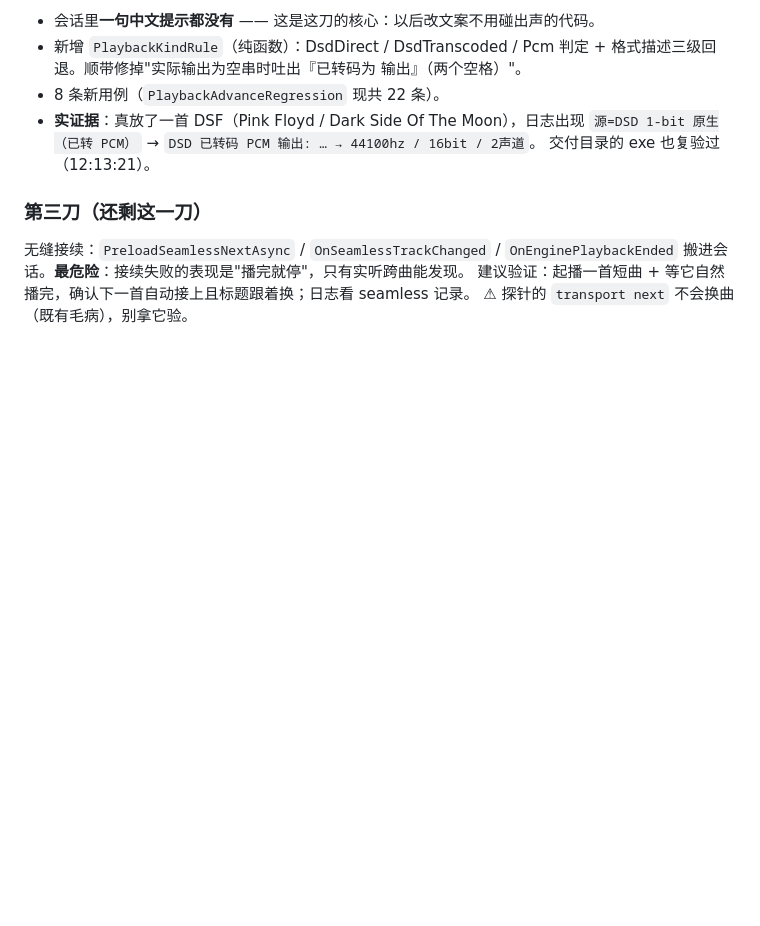
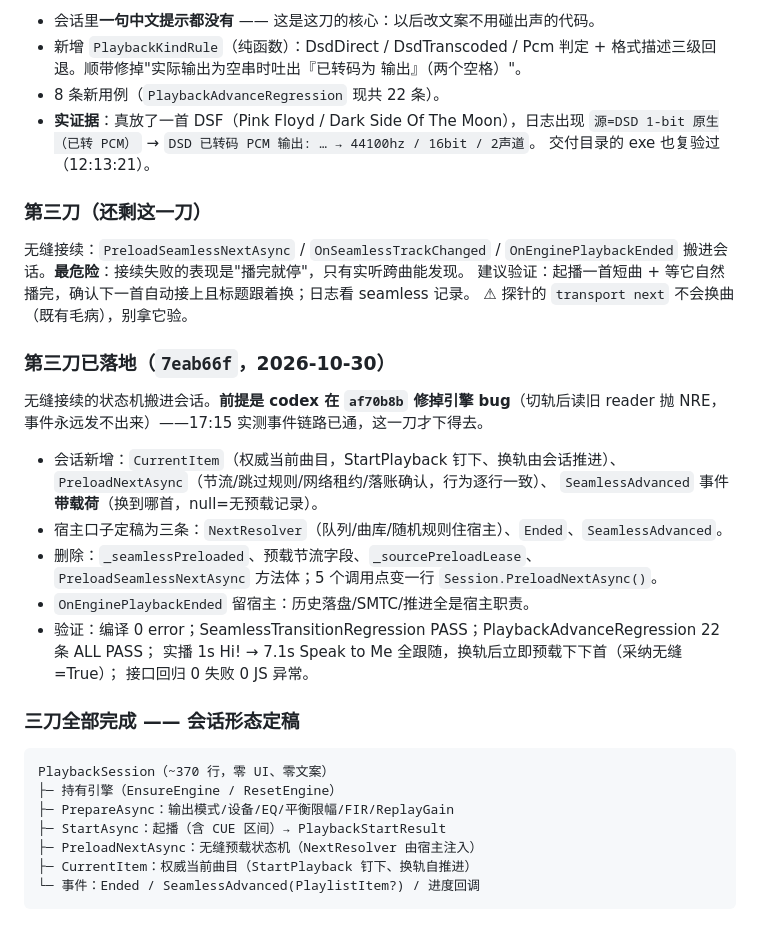
Before and after one commit to Celeste-114514/CelesteMusicPlayer, a Markdown page: collab/PLAN-2026-10-30-w13-playback-session.md, the part around the change. GitHub-like rendering; blank space fills up the shorter version.

Commit message:
docs: cut 3 is in - the three-cut playback session plan is complete

````diff
--- a/collab/PLAN-2026-10-30-w13-playback-session.md
+++ b/collab/PLAN-2026-10-30-w13-playback-session.md
@@ -173,3 +173,31 @@ internal sealed record StartOptions(double StartSeconds = 0, bool PauseAfter = f
 搬进会话。**最危险**：接续失败的表现是"播完就停"，只有实听跨曲能发现。
 建议验证：起播一首短曲 + 等它自然播完，确认下一首自动接上且标题跟着换；日志看 seamless 记录。
 ⚠ 探针的 `transport next` 不会换曲（既有毛病），别拿它验。
+
+### 第三刀已落地（`7eab66f`，2026-10-30）
+
+无缝接续的状态机搬进会话。**前提是 codex 在 `af70b8b` 修掉引擎 bug**（切轨后读旧 reader
+抛 NRE，事件永远发不出来）——17:15 实测事件链路已通，这一刀才下得去。
+
+- 会话新增：`CurrentItem`（权威当前曲目，StartPlayback 钉下、换轨由会话推进）、
+  `PreloadNextAsync`（节流/跳过规则/网络租约/落账确认，行为逐行一致）、
+  `SeamlessAdvanced` 事件**带载荷**（换到哪首，null=无预载记录）。
+- 宿主口子定稿为三条：`NextResolver`（队列/曲库/随机规则住宿主）、`Ended`、`SeamlessAdvanced`。
+- 删除：`_seamlessPreloaded`、预载节流字段、`_sourcePreloadLease`、`PreloadSeamlessNextAsync`
+  方法体；5 个调用点变一行 `Session.PreloadNextAsync()`。
+- `OnEnginePlaybackEnded` 留宿主：历史落盘/SMTC/推进全是宿主职责。
+- 验证：编译 0 error；SeamlessTransitionRegression PASS；PlaybackAdvanceRegression 22 条 ALL PASS；
+  实播 1s Hi! → 7.1s Speak to Me 全跟随，换轨后立即预载下下首（采纳无缝=True）；
+  接口回归 0 失败 0 JS 异常。
+
+### 三刀全部完成 —— 会话形态定稿
+
+```
+PlaybackSession（~370 行，零 UI、零文案）
+├─ 持有引擎（EnsureEngine / ResetEngine）
+├─ PrepareAsync：输出模式/设备/EQ/平衡限幅/FIR/ReplayGain
+├─ StartAsync：起播（含 CUE 区间）→ PlaybackStartResult
+├─ PreloadNextAsync：无缝预载状态机（NextResolver 由宿主注入）
+├─ CurrentItem：权威当前曲目（StartPlayback 钉下、换轨自推进）
+└─ 事件：Ended / SeamlessAdvanced(PlaylistItem?) / 进度回调
+```
````
Also changed, not shown: .workbuddy/memory/2026-10-30.md (+14 -0 lines).
